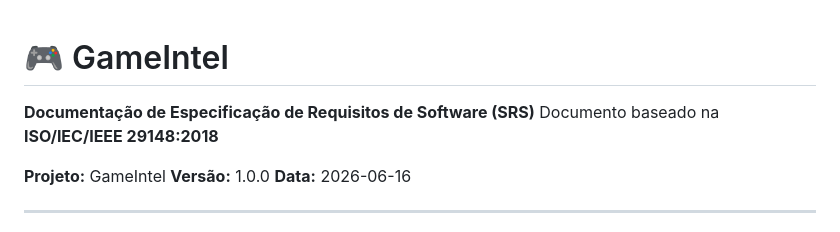
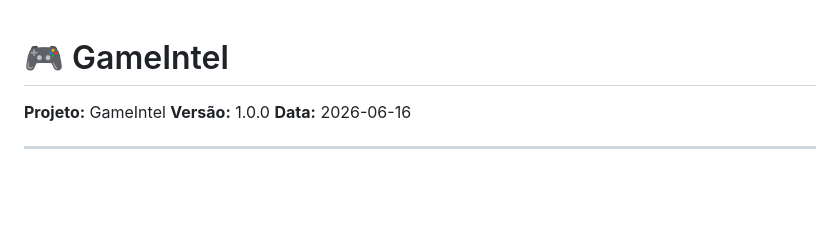
Before and after one commit to chronos333/introdu-ao-php, a Markdown page: ProjetoFinalPHP/README.md, the part around the change. GitHub-like rendering; blank space fills up the shorter version.

```diff
--- a/ProjetoFinalPHP/README.md
+++ b/ProjetoFinalPHP/README.md
@@ -1,7 +1,4 @@
 # 🎮 GameIntel
-
-**Documentação de Especificação de Requisitos de Software (SRS)**
-Documento baseado na **ISO/IEC/IEEE 29148:2018**
 
 **Projeto:** GameIntel
 **Versão:** 1.0.0
```
